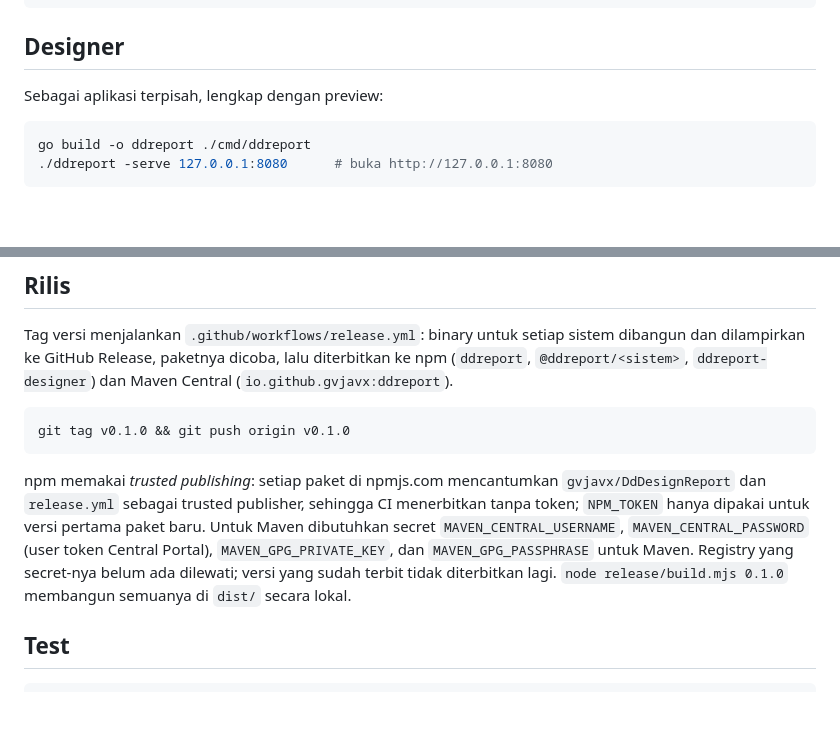
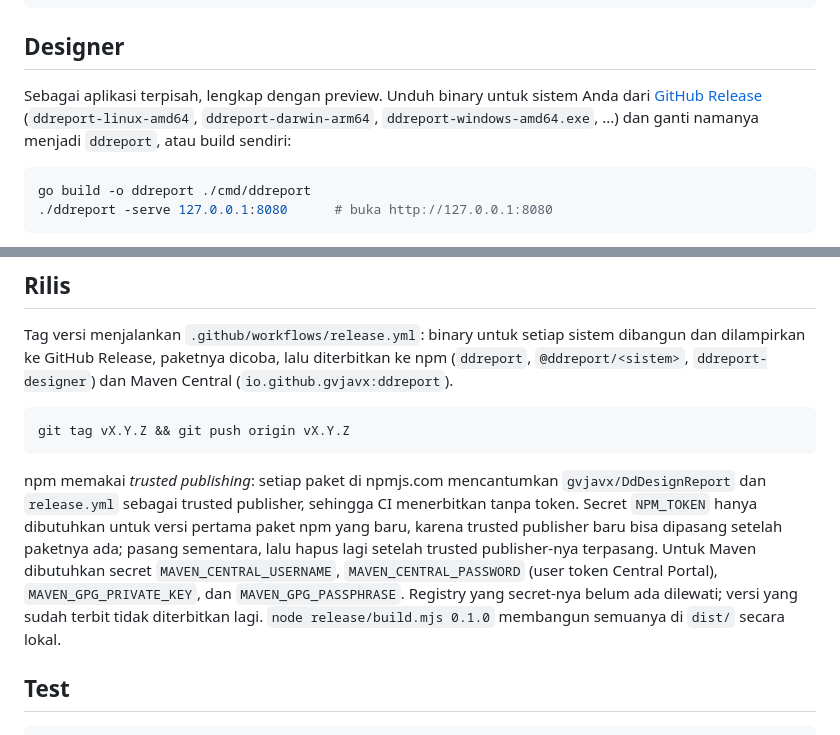
Before and after one commit to gvjavx/DdDesignReport, a Markdown page: README.md, 2 parts joined by grey strips. Rendered like a GitHub page; blank space fills up the shorter version.

Commit message:
README: the binary from the GitHub Release, and NPM_TOKEN only while a new npm package gets its first version

````diff
--- a/README.md
+++ b/README.md
@@ -13,7 +13,7 @@ node/       wrapper Node.js
 
 ## Designer
 
-Sebagai aplikasi terpisah, lengkap dengan preview:
+Sebagai aplikasi terpisah, lengkap dengan preview. Unduh binary untuk sistem Anda dari [GitHub Release](https://github.com/gvjavx/DdDesignReport/releases/latest) (`ddreport-linux-amd64`, `ddreport-darwin-arm64`, `ddreport-windows-amd64.exe`, ...) dan ganti namanya menjadi `ddreport`, atau build sendiri:
 
 ```sh
 go build -o ddreport ./cmd/ddreport
@@ -232,10 +232,10 @@ Untuk binary (Java, Kotlin, Node.js, `-serve`): set `DDREPORT_FONT` dan `DDREPOR
 Tag versi menjalankan `.github/workflows/release.yml`: binary untuk setiap sistem dibangun dan dilampirkan ke GitHub Release, paketnya dicoba, lalu diterbitkan ke npm (`ddreport`, `@ddreport/<sistem>`, `ddreport-designer`) dan Maven Central (`io.github.gvjavx:ddreport`).
 
 ```sh
-git tag v0.1.0 && git push origin v0.1.0
+git tag vX.Y.Z && git push origin vX.Y.Z
 ```
 
-npm memakai *trusted publishing*: setiap paket di npmjs.com mencantumkan `gvjavx/DdDesignReport` dan `release.yml` sebagai trusted publisher, sehingga CI menerbitkan tanpa token; `NPM_TOKEN` hanya dipakai untuk versi pertama paket baru. Untuk Maven dibutuhkan secret `MAVEN_CENTRAL_USERNAME`, `MAVEN_CENTRAL_PASSWORD` (user token Central Portal), `MAVEN_GPG_PRIVATE_KEY`, dan `MAVEN_GPG_PASSPHRASE` untuk Maven. Registry yang secret-nya belum ada dilewati; versi yang sudah terbit tidak diterbitkan lagi. `node release/build.mjs 0.1.0` membangun semuanya di `dist/` secara lokal.
+npm memakai *trusted publishing*: setiap paket di npmjs.com mencantumkan `gvjavx/DdDesignReport` dan `release.yml` sebagai trusted publisher, sehingga CI menerbitkan tanpa token. Secret `NPM_TOKEN` hanya dibutuhkan untuk versi pertama paket npm yang baru, karena trusted publisher baru bisa dipasang setelah paketnya ada; pasang sementara, lalu hapus lagi setelah trusted publisher-nya terpasang. Untuk Maven dibutuhkan secret `MAVEN_CENTRAL_USERNAME`, `MAVEN_CENTRAL_PASSWORD` (user token Central Portal), `MAVEN_GPG_PRIVATE_KEY`, dan `MAVEN_GPG_PASSPHRASE`. Registry yang secret-nya belum ada dilewati; versi yang sudah terbit tidak diterbitkan lagi. `node release/build.mjs 0.1.0` membangun semuanya di `dist/` secara lokal.
 
 ## Test
 
````
